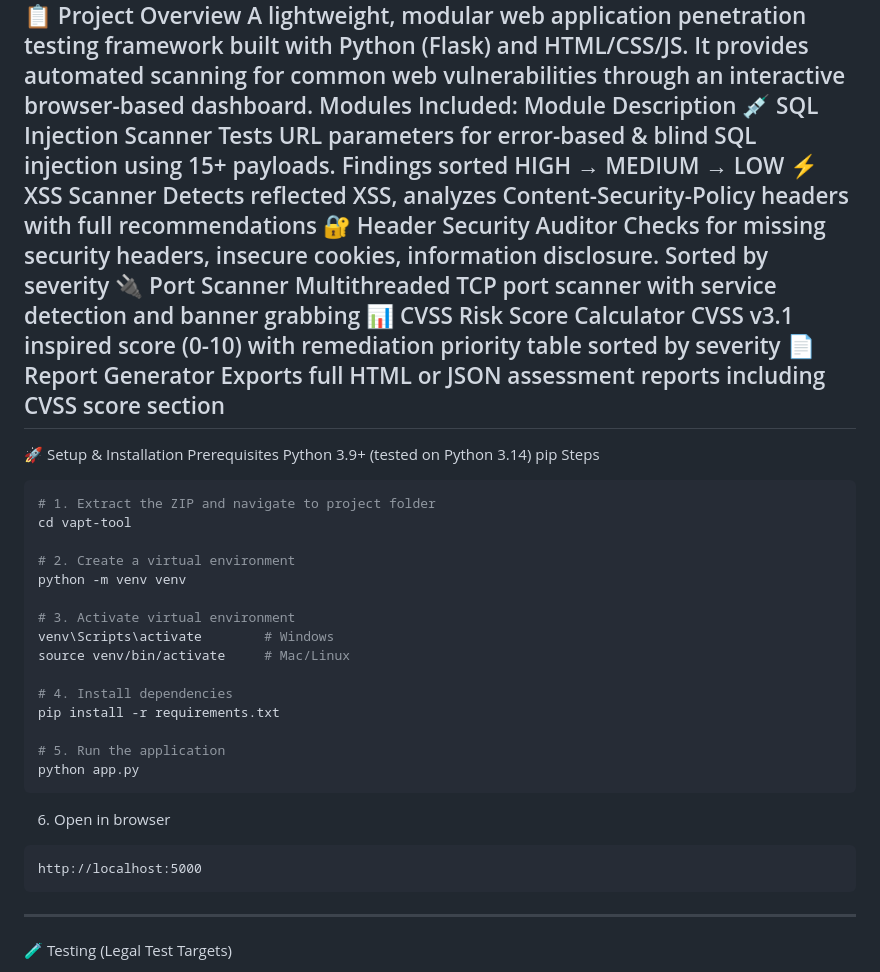
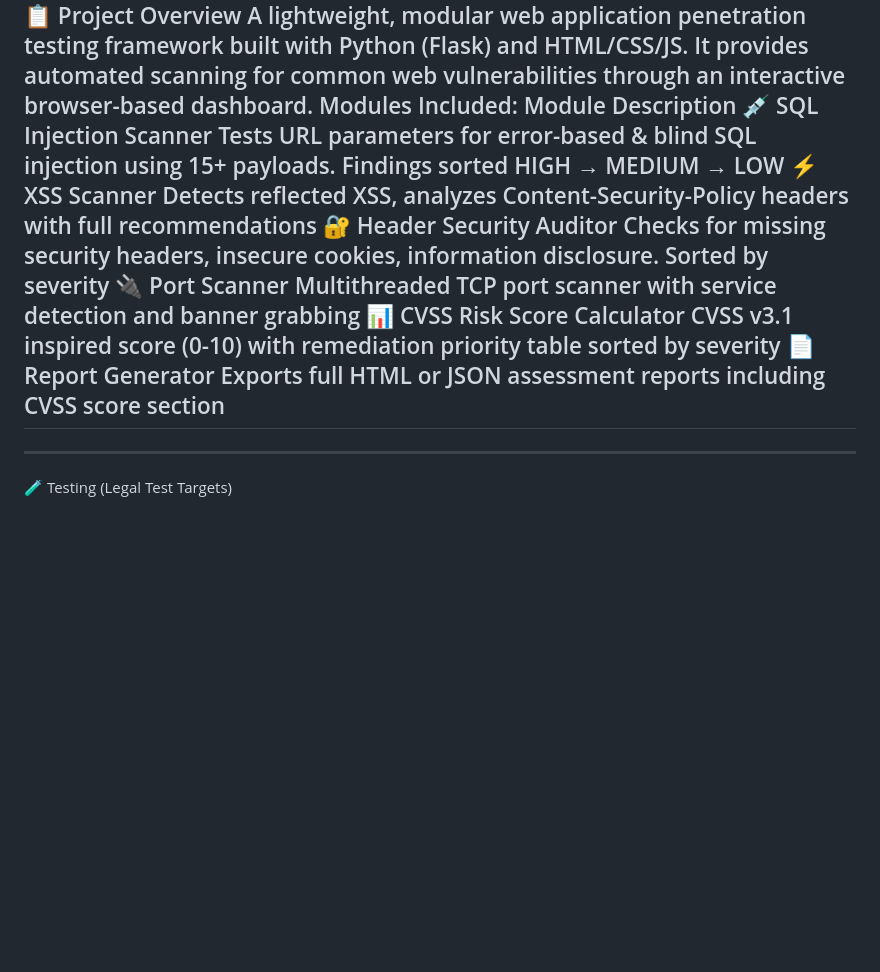
Before and after one commit to SurajShetty62/mini-vapt-framework, a Markdown page: README.md, the part around the change. Rendered like a GitHub page; blank space fills up the shorter version.

Commit message:
Update README.md
Removed setup and installation instructions from README.

````diff
--- a/README.md
+++ b/README.md
@@ -13,32 +13,6 @@ Module	Description
 📊 CVSS Risk Score Calculator	CVSS v3.1 inspired score (0-10) with remediation priority table sorted by severity
 📄 Report Generator	Exports full HTML or JSON assessment reports including CVSS score section
 ---
-🚀 Setup & Installation
-Prerequisites
-Python 3.9+ (tested on Python 3.14)
-pip
-Steps
-```bash
-# 1. Extract the ZIP and navigate to project folder
-cd vapt-tool
-
-# 2. Create a virtual environment
-python -m venv venv
-
-# 3. Activate virtual environment
-venv\Scripts\activate        # Windows
-source venv/bin/activate     # Mac/Linux
-
-# 4. Install dependencies
-pip install -r requirements.txt
-
-# 5. Run the application
-python app.py
-```
-6. Open in browser
-```
-http://localhost:5000
-```
 ---
 🧪 Testing (Legal Test Targets)
 > ⚠️ Only scan websites you own or have explicit written permission to test.
````
